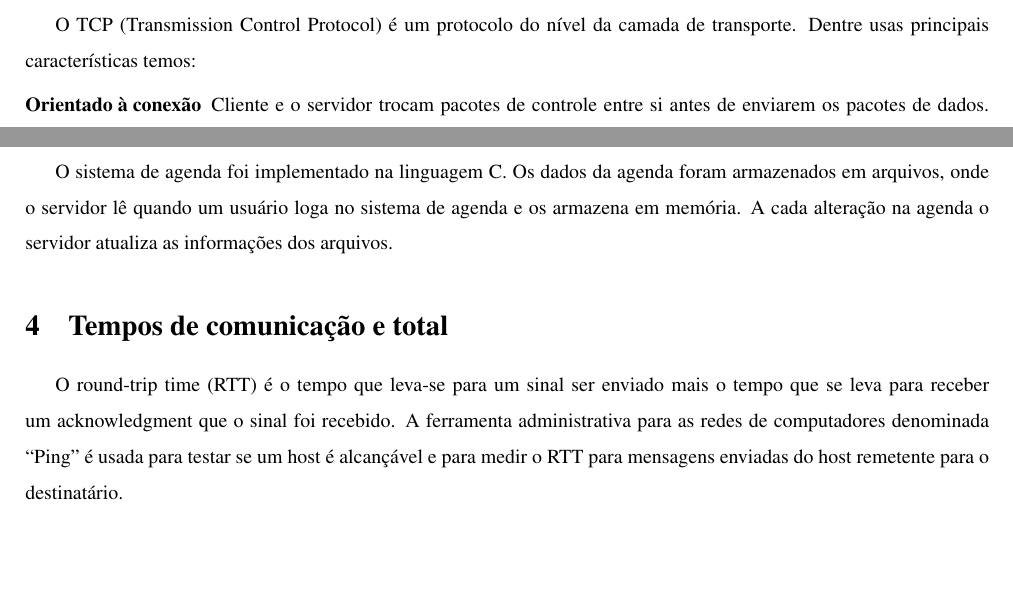
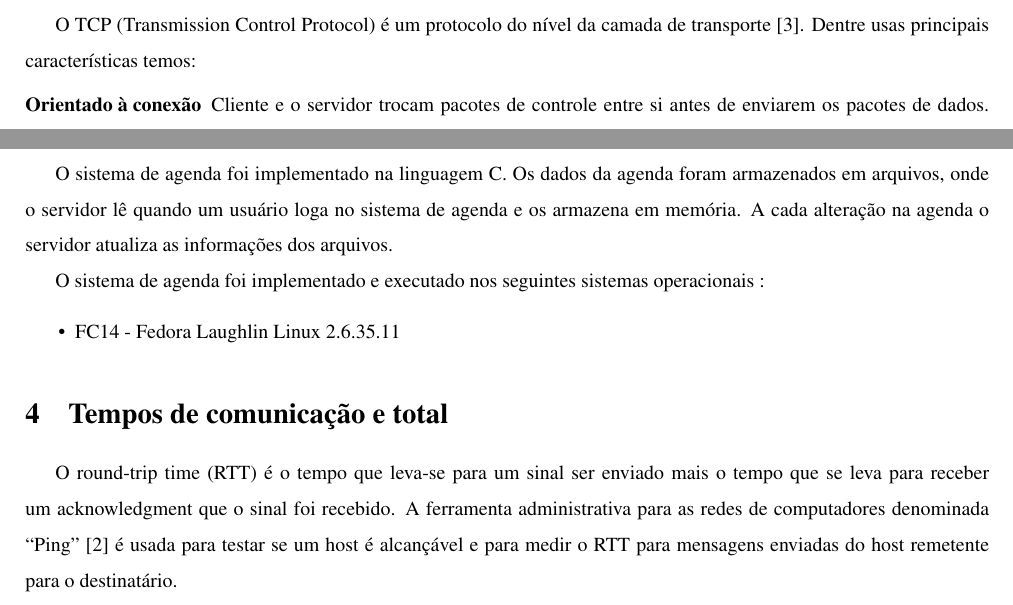
Before and after one commit to tiagochst/mc823-1s2011-tcs-mkm, a LaTeX paper (lab1/lab1.tex): two parts of pages 2 and 3 of 4, joined at a grey line, cut so that both start at the same text, the shorter picture padded with empty space. Compiled offline with pdfLaTeX; a LaTeX package or settings file that is missing is left out.

Commit message:
aumentando servidor agenda

```diff
--- a/lab1/lab1.tex
+++ b/lab1/lab1.tex
@@ -79,7 +79,7 @@
 \section{Introdução}
 % -----------------------------------------------------------------------------%
 O TCP (Transmission Control Protocol) é um protocolo do nível da
-camada de transporte. Dentre usas principais características temos:
+camada de transporte~\cite{Kurose05}. Dentre usas principais características temos:
 \begin{description}
 \item[Orientado à conexão]  Cliente e o servidor trocam pacotes de
 controle entre si antes de enviarem os pacotes de dados. Isto é chamado de procedimento de
@@ -136,13 +136,21 @@ cliente e um servidor.
 % -----------------------------------------------------------------------------%
 \section{Ambiente de implementação}
 % -----------------------------------------------------------------------------%
-  O sistema de agenda foi implementado na linguagem C. Os dados da agenda foram armazenados em arquivos, onde o servidor lê quando um usuário loga no sistema de agenda e os armazena em memória. A cada alteração na agenda o servidor atualiza as informações dos arquivos.
+  O sistema de agenda foi implementado na linguagem C. Os dados da
+  agenda foram armazenados em arquivos, onde o servidor lê quando um
+  usuário loga no sistema de agenda e os armazena em memória.
+  A cada alteração na agenda o servidor atualiza as informações dos arquivos.
+
+  O sistema de agenda foi implementado e executado nos seguintes sistemas operacionais :
+  \begin{itemize}
+  \item FC14 - Fedora Laughlin Linux 2.6.35.11
+  \end{itemize}
 
 \section{Tempos de comunicação e total}
 O round-trip time (RTT) é o tempo que leva-se para um sinal ser
 enviado mais o tempo que se leva para receber um acknowledgment que o
 sinal foi recebido. A ferramenta administrativa para as redes de
-computadores denominada ``Ping'' é usada para testar se um host é alcançável e para
+computadores denominada ``Ping''~\cite{Ping} é usada para testar se um host é alcançável e para
 medir o RTT para mensagens enviadas do host remetente para o
 destinatário.
 
```
Also changed, not shown: lab1/lab1.bbl, lab1/lab1.pdf, 1 other file.
